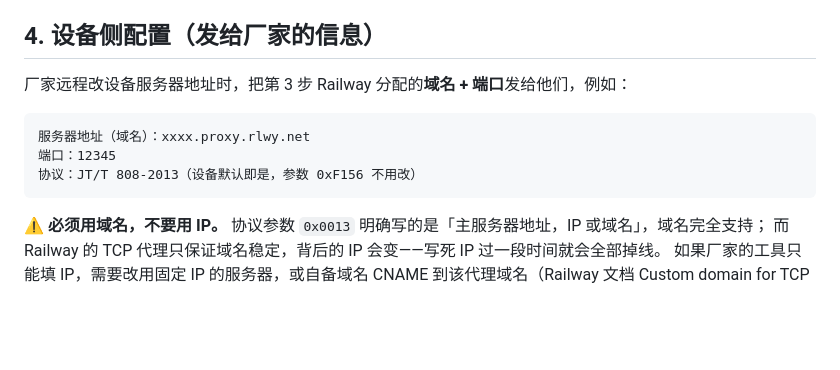
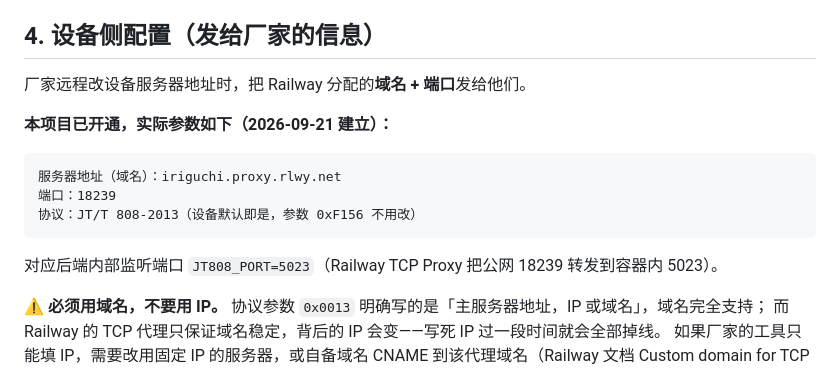
Before and after one commit to duqianyong5-creator/EXCELLENT-CONSTRUCTION-ERP, a Markdown page: docs/gps-device-jt808.md, the part around the change. GitHub-like rendering; blank space fills up the shorter version.

Commit message:
Record the live TCP proxy endpoint for the tracker vendor

````diff
--- a/docs/gps-device-jt808.md
+++ b/docs/gps-device-jt808.md
@@ -48,13 +48,17 @@ Railway 的 HTTP 域名只转发 HTTP，设备走原始 TCP，需要 **TCP Proxy
 
 ## 4. 设备侧配置（发给厂家的信息）
 
-厂家远程改设备服务器地址时，把第 3 步 Railway 分配的**域名 + 端口**发给他们，例如：
+厂家远程改设备服务器地址时，把 Railway 分配的**域名 + 端口**发给他们。
+
+**本项目已开通，实际参数如下（2026-09-21 建立）：**
 
 ```
-服务器地址（域名）：xxxx.proxy.rlwy.net
-端口：12345
+服务器地址（域名）：iriguchi.proxy.rlwy.net
+端口：18239
 协议：JT/T 808-2013（设备默认即是，参数 0xF156 不用改）
 ```
+
+对应后端内部监听端口 `JT808_PORT=5023`（Railway TCP Proxy 把公网 18239 转发到容器内 5023）。
 
 ⚠️ **必须用域名，不要用 IP。** 协议参数 `0x0013` 明确写的是「主服务器地址，IP 或域名」，域名完全支持；
 而 Railway 的 TCP 代理只保证域名稳定，背后的 IP 会变——写死 IP 过一段时间就会全部掉线。
````
